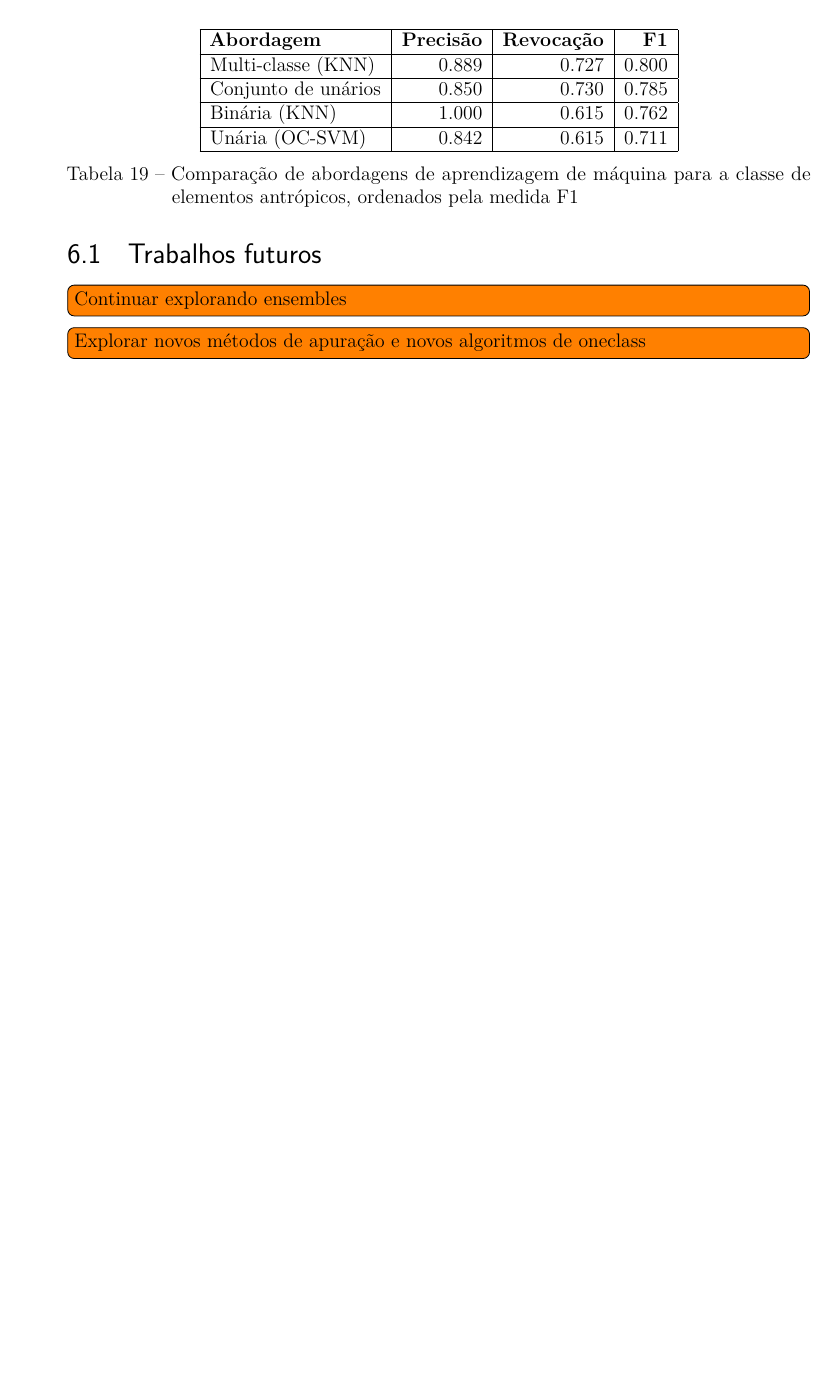
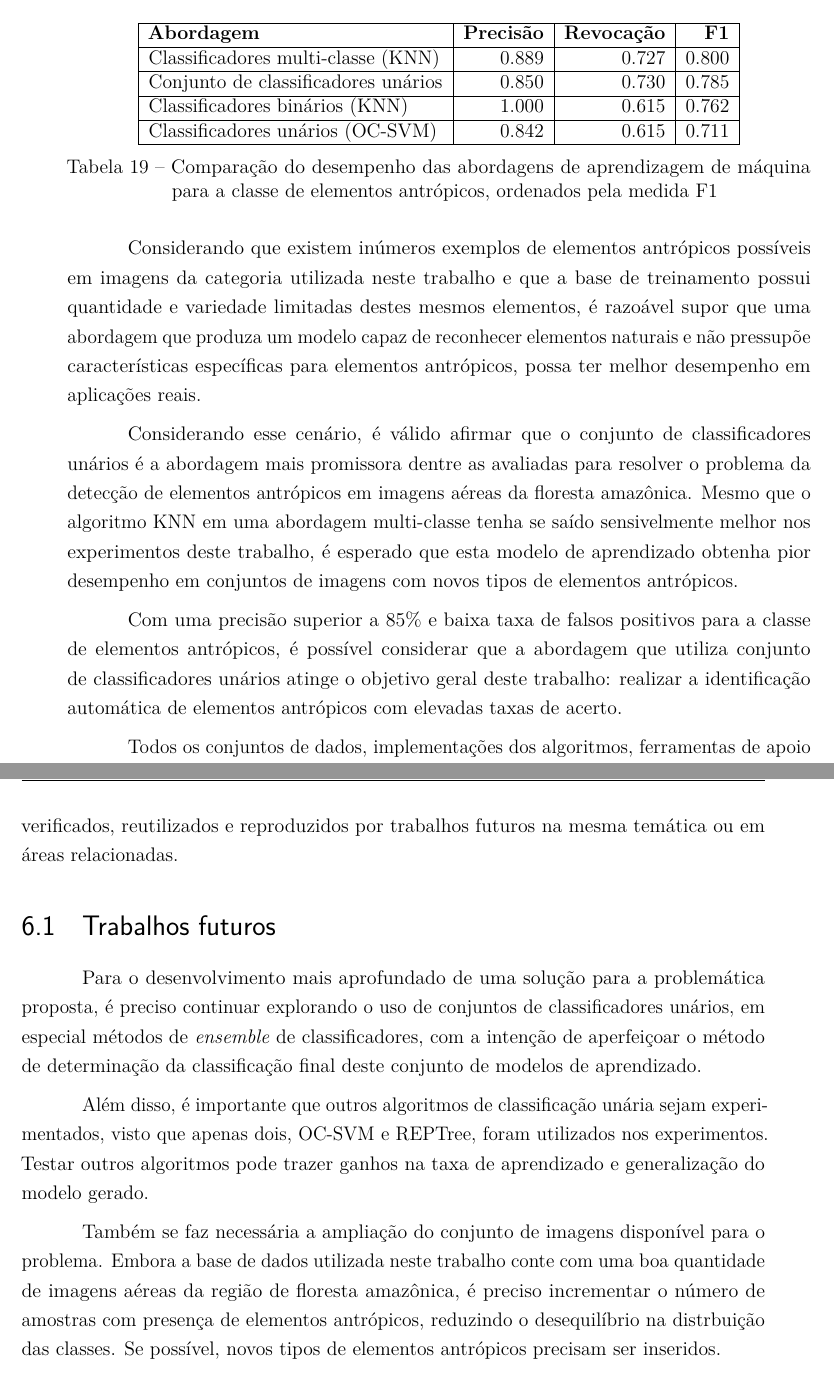
Before and after one commit to luizcavalcanti/dissertacao, a LaTeX thesis (final/dissertacao.tex, which reads final/conclusao.tex): part of page 67 of 87 before the commit and two parts of pages 67 and 68 of 87 after it, the two joined at a grey line, cut so that both start at the same text, the shorter picture padded with empty space. Compiled offline with pdfLaTeX.

Commit message:
[conclusao] finalização dos resultados
Signed-off-by: Luiz Carlos Cavalcanti <cavalcanti.luiz@gmail.com>

```diff
--- a/final/conclusao.tex
+++ b/final/conclusao.tex
@@ -31,12 +35,12 @@ Utilizando este critério para ranquear as abordagens de aprendizado de acordo c
 \begin{tabulary}{\linewidth}{|L|R|R|R|}
 \hline
 \textbf{Abordagem}  & \textbf{Precisão} & \textbf{Revocação} & \textbf{F1} \\ \hline
-Multi-classe (KNN)  & 0.889 & 0.727 & 0.800 \\ \hline
-Conjunto de unários & 0.850 & 0.730 & 0.785 \\ \hline
-Binária (KNN)       & 1.000 & 0.615 & 0.762 \\ \hline
-Unária (OC-SVM)     & 0.842 & 0.615 & 0.711 \\ \hline
+Classificadores multi-classe (KNN)   & 0.889 & 0.727 & 0.800 \\ \hline
+Conjunto de classificadores unários  & 0.850 & 0.730 & 0.785 \\ \hline
+Classificadores binários (KNN)       & 1.000 & 0.615 & 0.762 \\ \hline
+Classificadores unários (OC-SVM)     & 0.842 & 0.615 & 0.711 \\ \hline
 \end{tabulary}
-\caption{Comparação de abordagens de aprendizagem de máquina para a classe de elementos antrópicos, ordenados pela medida F1}
+\caption{Comparação do desempenho das abordagens de aprendizagem de máquina para a classe de elementos antrópicos, ordenados pela medida F1}
 \label{tab:resultadosFinais}
 \end{table}
 
@@ -44,7 +47,16 @@ Unária (OC-SVM)     & 0.842 & 0.615 & 0.711 \\ \hline
 
-\todo[inline]{Falar que tudo é público e está disponível no github}
+Considerando que existem inúmeros exemplos de elementos antrópicos possíveis em imagens da categoria utilizada neste trabalho e que a base de treinamento possui quantidade e variedade limitadas destes mesmos elementos, é razoável supor que uma abordagem que produza um modelo capaz de reconhecer elementos naturais e não pressupõe características específicas para elementos antrópicos, possa ter melhor desempenho em aplicações reais.
+
+Considerando esse cenário, é válido afirmar que o conjunto de classificadores unários é a abordagem mais promissora dentre as avaliadas para resolver o problema da detecção de elementos antrópicos em imagens aéreas da floresta amazônica. Mesmo que o algoritmo KNN em uma abordagem multi-classe tenha se saído sensivelmente melhor nos experimentos deste trabalho, é esperado que esta modelo de aprendizado obtenha pior desempenho em conjuntos de imagens com novos tipos de elementos antrópicos.
+
+Com uma precisão superior a 85\% e baixa taxa de falsos positivos para a classe de elementos antrópicos, é possível considerar que a abordagem que utiliza conjunto de classificadores unários atinge o objetivo geral deste trabalho: realizar a identificação automática de elementos antrópicos com elevadas taxas de acerto.
+
+Todos os conjuntos de dados, implementações dos algoritmos, ferramentas de apoio e avaliação dos resultados deste trabalho estão publicamente disponíveis\footnote{https://github.com/luizcavalcanti/ForestClassifier} e podem ser verificados, reutilizados e reproduzidos por trabalhos futuros na mesma temática ou em áreas relacionadas.
 
 \section{Trabalhos futuros}
 
-\todo[inline]{Continuar explorando ensembles}
-\todo[inline]{Explorar novos métodos de apuração e novos algoritmos de oneclass}
+Para o desenvolvimento mais aprofundado de uma solução para a problemática proposta, é preciso continuar explorando o uso de conjuntos de classificadores unários, em especial métodos de \textit{ensemble} de classificadores, com a intenção de aperfeiçoar o método de determinação da classificação final deste conjunto de modelos de aprendizado.
+
+Além disso, é importante que outros algoritmos de classificação unária sejam experimentados, visto que apenas dois, OC-SVM e REPTree, foram utilizados nos experimentos. Testar outros algoritmos pode trazer ganhos na taxa de aprendizado e generalização do modelo gerado.
+
+Também se faz necessária a ampliação do conjunto de imagens disponível para o problema. Embora a base de dados utilizada neste trabalho conte com uma boa quantidade de imagens aéreas da região de floresta amazônica, é preciso incrementar o número de amostras com presença de elementos antrópicos, reduzindo o desequilíbrio na distrbuição das classes. Se possível, novos tipos de elementos antrópicos precisam ser inseridos.
```
Also changed, not shown: final/conclusao.tex (11 more changed lines).
